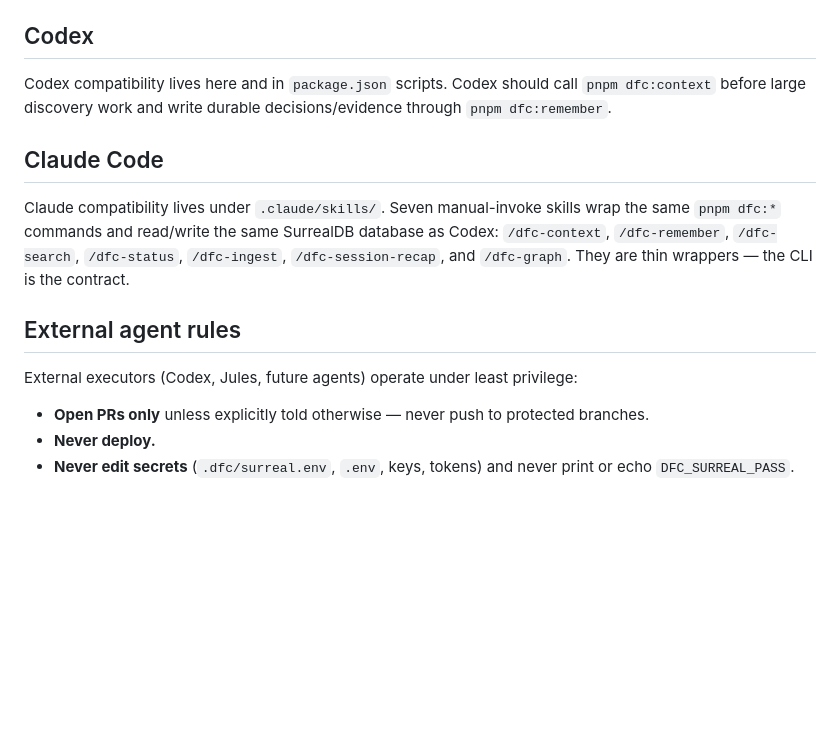
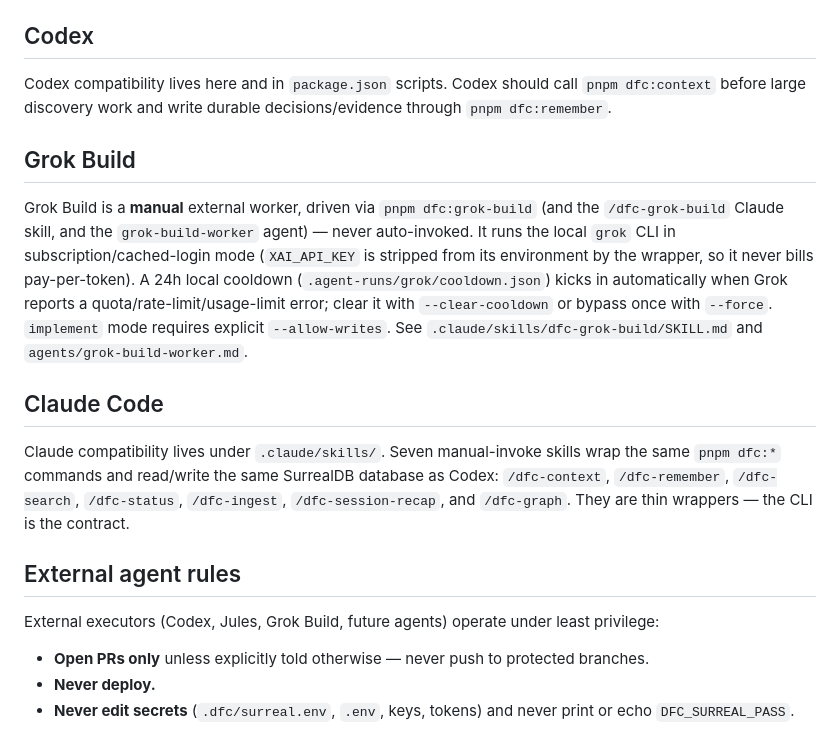
Before and after one commit to VoidArch-Labs/voidarch-studio, a Markdown page: AGENTS.md, the part around the change. Drawn GitHub-style; blank space fills up the shorter version.

```diff
--- a/AGENTS.md
+++ b/AGENTS.md
@@ -60,6 +60,17 @@ If `--agent` is omitted, commands default to `manual`. Supported values are `man
 
 Codex compatibility lives here and in `package.json` scripts. Codex should call `pnpm dfc:context` before large discovery work and write durable decisions/evidence through `pnpm dfc:remember`.
 
+## Grok Build
+
+Grok Build is a **manual** external worker, driven via `pnpm dfc:grok-build` (and the
+`/dfc-grok-build` Claude skill, and the `grok-build-worker` agent) — never auto-invoked. It runs
+the local `grok` CLI in subscription/cached-login mode (`XAI_API_KEY` is stripped from its
+environment by the wrapper, so it never bills pay-per-token). A 24h local cooldown
+(`.agent-runs/grok/cooldown.json`) kicks in automatically when Grok reports a
+quota/rate-limit/usage-limit error; clear it with `--clear-cooldown` or bypass once with
+`--force`. `implement` mode requires explicit `--allow-writes`. See
+`.claude/skills/dfc-grok-build/SKILL.md` and `agents/grok-build-worker.md`.
+
 ## Claude Code
 
 Claude compatibility lives under `.claude/skills/`. Seven manual-invoke skills wrap the
@@ -69,7 +80,7 @@ same `pnpm dfc:*` commands and read/write the same SurrealDB database as Codex:
 
 ## External agent rules
 
-External executors (Codex, Jules, future agents) operate under least privilege:
+External executors (Codex, Jules, Grok Build, future agents) operate under least privilege:
 
 - **Open PRs only** unless explicitly told otherwise — never push to protected branches.
 - **Never deploy.**
```
Also changed, not shown: README.md (+6 -2 lines).
